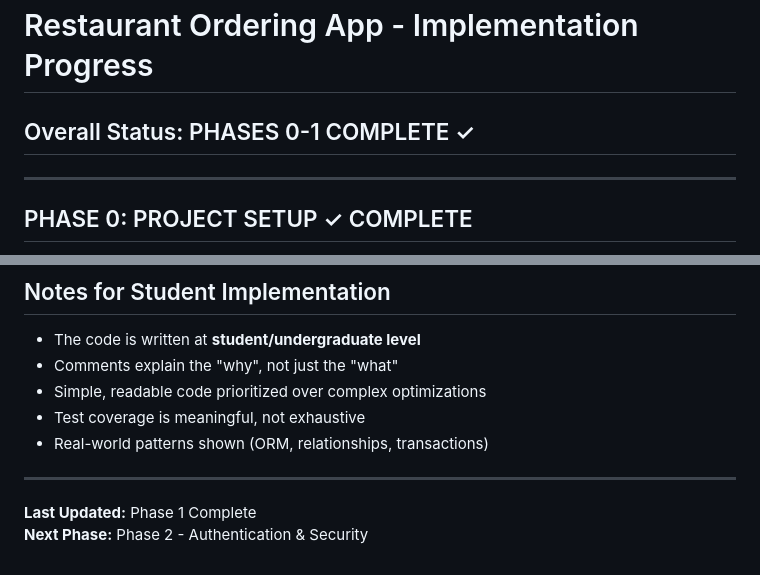
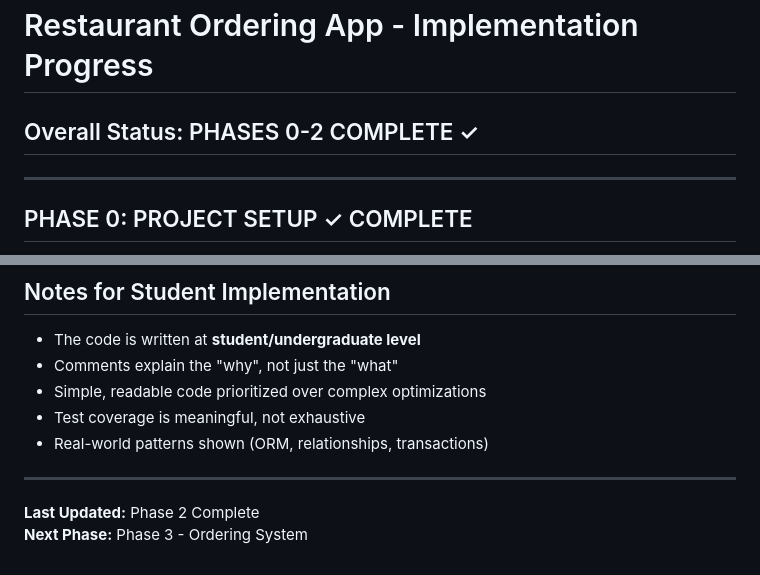
Before and after one commit to Ashutoshma/restaurant-app, a Markdown page: PROGRESS.md, 2 parts joined by grey strips. GitHub-like rendering.

```diff
--- a/PROGRESS.md
+++ b/PROGRESS.md
@@ -1,6 +1,6 @@
 # Restaurant Ordering App - Implementation Progress
 
-## Overall Status: PHASES 0-1 COMPLETE ✓
+## Overall Status: PHASES 0-2 COMPLETE ✓
 
 ---
 
@@ -265,5 +383,5 @@ restaurant-ordering-app/
 
 ---
 
-**Last Updated:** Phase 1 Complete
-**Next Phase:** Phase 2 - Authentication & Security
+**Last Updated:** Phase 2 Complete
+**Next Phase:** Phase 3 - Ordering System
```
Also changed, not shown: other parts of PROGRESS.md (+130 -12 lines).
